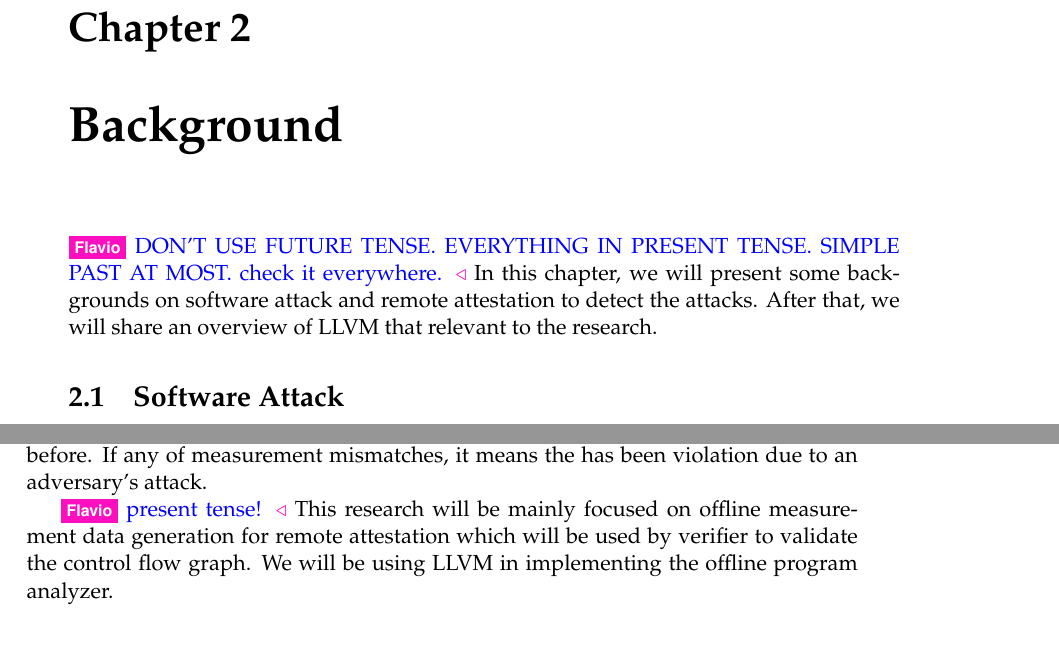
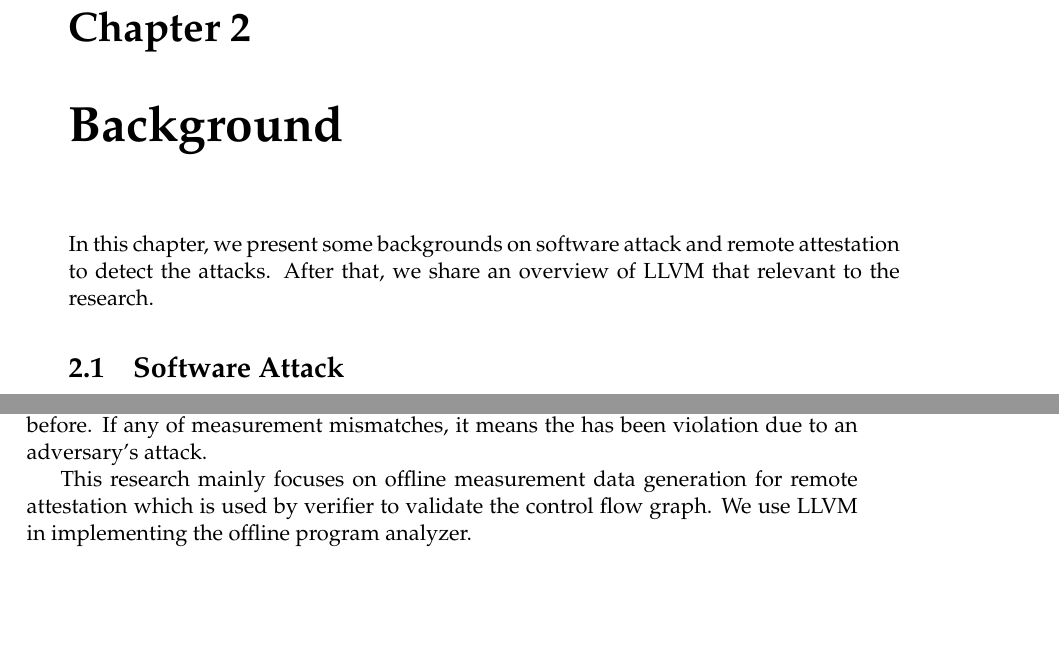
Before and after one commit to lamida/master-thesis, a LaTeX thesis (main.tex, which reads Chapters/Chapter2.tex): two parts of pages 29 and 30 of 51, joined at a grey line, cut so that both start at the same text, the shorter picture padded with empty space. Compiled offline with pdfLaTeX.

Commit message:
Apply present tense suggestions

```diff
--- a/Chapters/Chapter2.tex
+++ b/Chapters/Chapter2.tex
@@ -4,9 +4,7 @@
 
 \label{Chapter2} % For referencing the chapter elsewhere, use \ref{Chapter2}
 
-\ft{DON'T USE FUTURE TENSE. EVERYTHING IN PRESENT TENSE. SIMPLE PAST AT MOST.
-check it everywhere.}
-In this chapter, we will present some backgrounds on software attack and remote attestation to detect the attacks. After that, we will share an overview of LLVM that relevant to the research.
+In this chapter, we present some backgrounds on software attack and remote attestation to detect the attacks. After that, we share an overview of LLVM that relevant to the research.
 
 \section{Software Attack}
 
@@ -48,8 +37,7 @@ Remote attestation scope was only covering static attestation of the application
 
 In remote attestation there will be two roles involved, a trusted prover and a verifier. A prover is the one that must proof that the software hasn't been compromised. Verifier will check prover to ask the current state of runtime of the program. Alternatively, prover also can just update verifier periodically without being asked. The verifier will compare the response from prover with the local database which has been generated before. If any of measurement mismatches, it means the has been violation due to an adversary's attack.
 
-\ft{present tense!}
-This research will be mainly focused on offline measurement data generation for remote attestation which will be used by verifier to validate the control flow graph. We will be using LLVM in implementing the offline program analyzer.
+This research mainly focuses on offline measurement data generation for remote attestation which is used by verifier to validate the control flow graph. We use LLVM in implementing the offline program analyzer.
 
 \section{LLVM}
 
```
Also changed, not shown: Chapters/Chapter2.tex (11 more changed lines).
